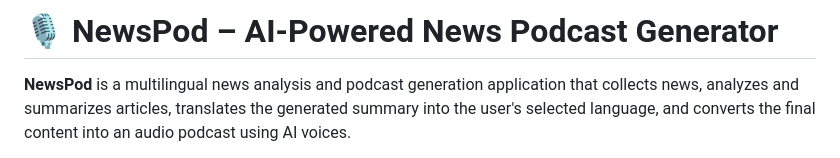
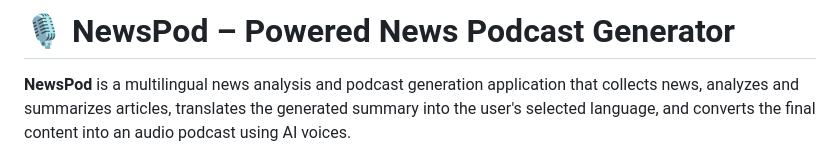
Before and after one commit to VIGNESHGUNTUKA/News-Analyzer-Podcast-Generator, a Markdown page: README.md, the part around the change. Drawn GitHub-style.

Commit message:
Update project title in README.md

```diff
--- a/README.md
+++ b/README.md
@@ -1,4 +1,4 @@
-# 🎙️ NewsPod – AI-Powered News Podcast Generator
+# 🎙️ NewsPod – Powered News Podcast Generator
 
 **NewsPod** is a multilingual news analysis and podcast generation application that collects news, analyzes and summarizes articles, translates the generated summary into the user's selected language, and converts the final content into an audio podcast using AI voices.
 
```
